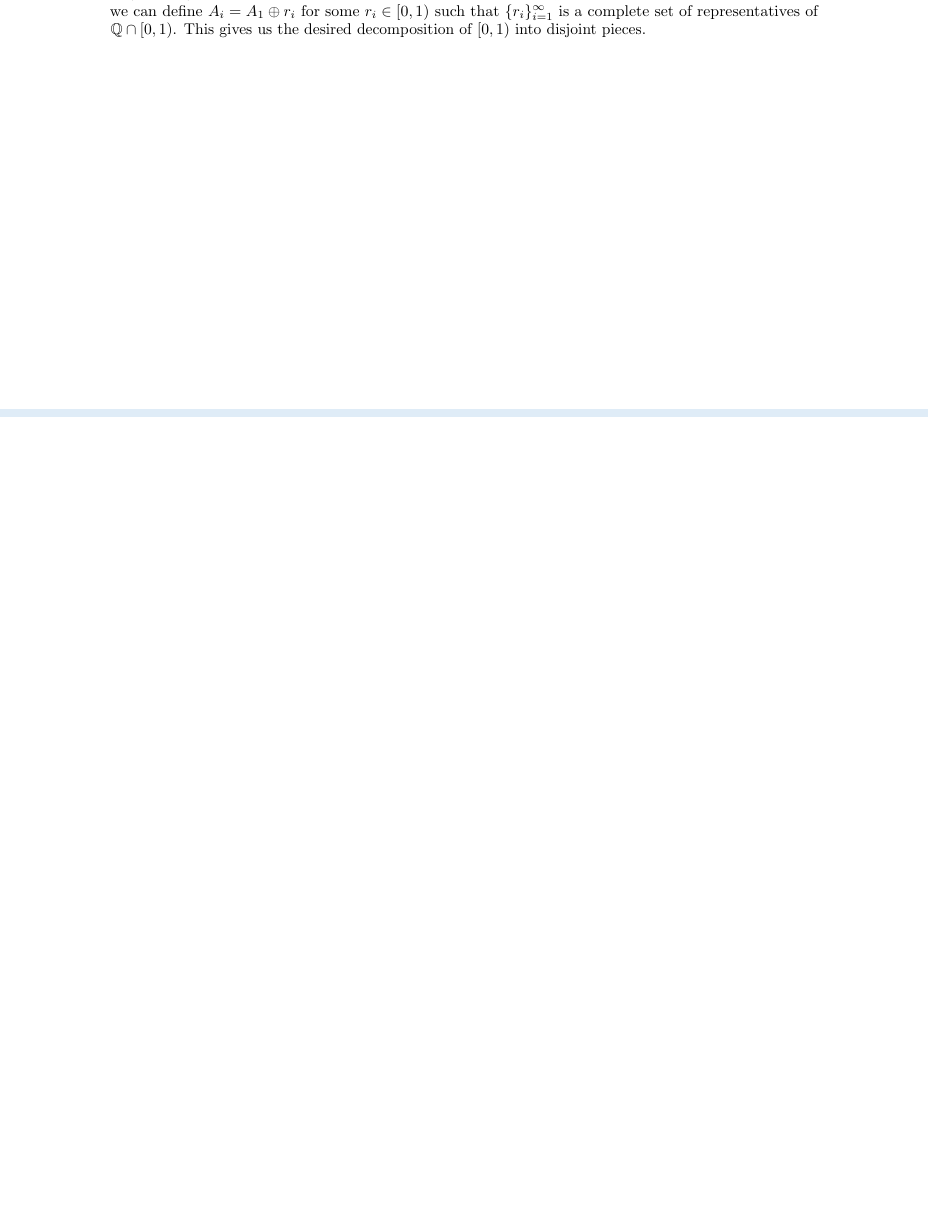
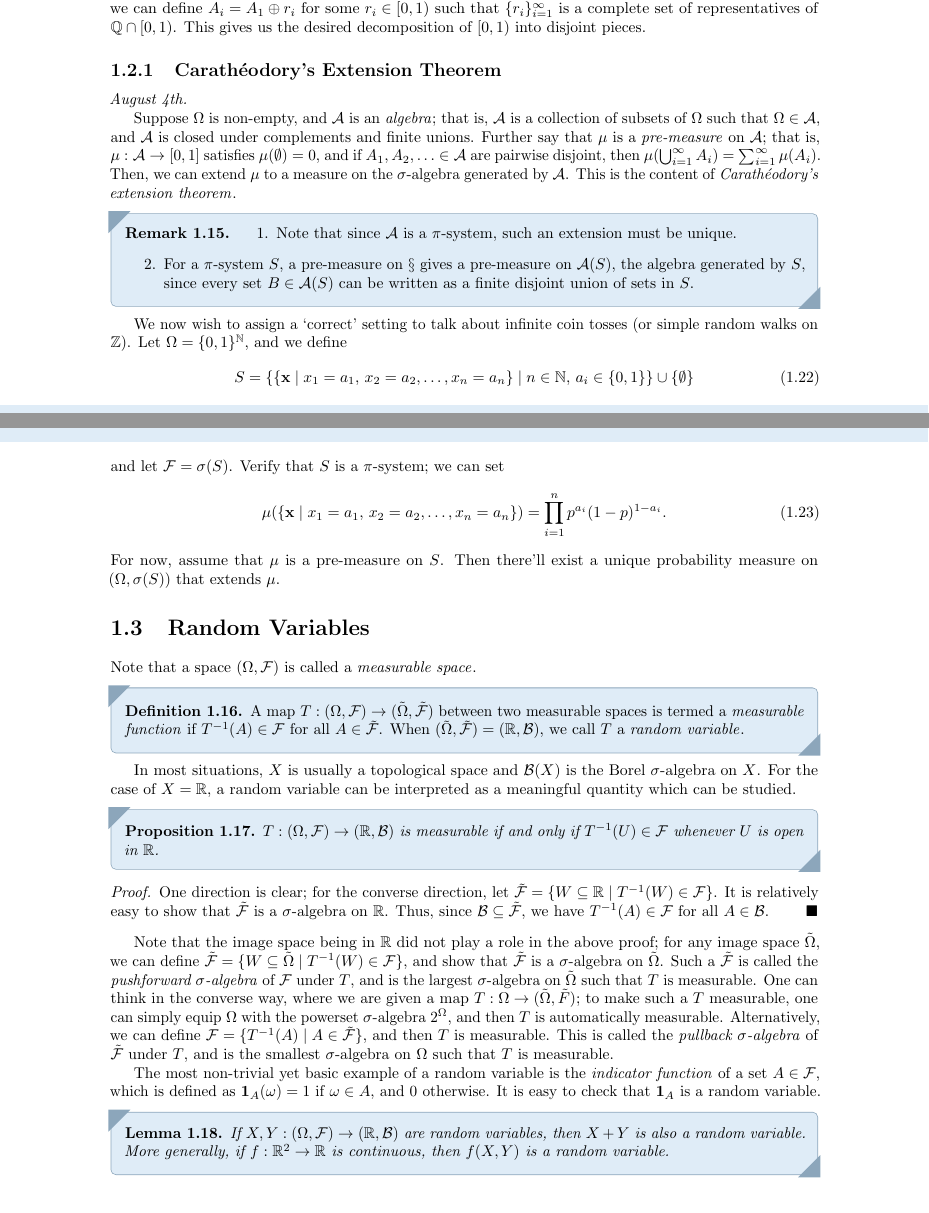
Before and after one commit to MaxMight01/ISI_Fifth_Semester, a LaTeX book (subjects/Probability_III/prob_III.tex, which reads subjects/Probability_III/chapters/ch01.tex): part of page 8 of 9 before the commit and two parts of pages 8 and 9 of 11 after it, the two joined at a grey line, cut so that both start at the same text, the shorter picture padded with empty space. The pictures show the PDF file subjects/Probability_III/prob_III.pdf that the author committed with the source.

Commit message:
PROB_III, Aug 4th

```diff
--- a/subjects/Probability_III/chapters/ch01.tex
+++ b/subjects/Probability_III/chapters/ch01.tex
@@ -236,3 +236,48 @@ We had defined $\omega(S)$, the $\sigma$-algebra generated by a collection of su
 Note that $\cF \subsetneq 2^{[0,1]}$; that is, there exist subsets of $[0,1]$ that are not in $\cF$. We shall assume that $\lambda_{\ast}(E) = \lambda_{\ast}(E+x)$ for all $E \subseteq [0,1]$ and $x \in \R$ such that $E+x \subseteq [0,1]$. This is a reasonable assumption, since we expect the Lebesgue measure to be translation invariant (one can prove this). Moreover, instead of looking at $[0,1]$ we shall look at $([0,1),\oplus)$, where $\oplus$ is addition modulo $1$. Now suppose we manage to break $[0,1)$ into countably many disjoint pieces $A_{1},A_{2},\ldots$ such that $\bigcup_{n=1}^{\infty}A_{n} = [0,1)$, and $A_{i} = A_{1} \oplus r_{i}$ for some $r_{i} \in [0,1)$. Then, we would have $\lambda_{\ast}(A_{i}) = \lambda_{\ast}(A_{1})$ for all $i$, and hence $\lambda_{\ast}([0,1)) = \sum_{n=1}^{\infty}\lambda_{\ast}(A_{n}) = \sum_{n=1}^{\infty}\lambda_{\ast}(A_{1})$. This is a contradiction, since $\lambda_{\ast}([0,1)) = 1$ and $\sum_{n=1}^{\infty}\lambda_{\ast}(A_{1})$ is either $0$ or $\infty$. Thus, we have shown that there exists a set $A \subseteq [0,1)$ such that $A \notin \cF$.
 
 To construct these $A_{i}$'s, simply look at the equivalence relation $\sim$ on $[0,1)$ defined by $x \sim y$ if and only if $x-y \in \Q$. Then, we can pick a representative from each equivalence class to form a set $A_{1}$. Then, we can define $A_{i} = A_{1} \oplus r_{i}$ for some $r_{i} \in [0,1)$ such that $\{r_{i}\}_{i=1}^{\infty}$ is a complete set of representatives of $\Q \cap [0,1)$. This gives us the desired decomposition of $[0,1)$ into disjoint pieces.
+
+\subsection{Carathéodory's Extension Theorem}
+\textit{August 4th.}
+
+Suppose $\Omega$ is non-empty, and $\cA$ is an \eax{algebra}; that is, $\cA$ is a collection of subsets of $\Omega$ such that $\Omega \in \cA$, and $\cA$ is closed under complements and finite unions. Further say that $\mu$ is a \eax{pre-measure} on $\cA$; that is, $\mu:\cA \to [0,1]$ satisfies $\mu(\emptyset) = 0$, and if $A_{1},A_{2},\ldots \in \cA$ are pairwise disjoint, then $\mu(\bigcup_{i=1}^{\infty}A_{i}) = \sum_{i=1}^{\infty}\mu(A_{i})$. Then, we can extend $\mu$ to a measure on the $\sigma$-algebra generated by $\cA$. This is the content of \eax{Carathéodory's extension theorem}.
+
+\begin{remark}
+    \begin{enumerate}
+        \item Note that since $\cA$ is a $\pi$-system, such an extension must be unique.
+        \item For a $\pi$-system $S$, a pre-measure on $\S$ gives a pre-measure on $\cA(S)$, the algebra generated by $S$, since every set $B \in \cA(S)$ can be written as a finite disjoint union of sets in $S$.
+    \end{enumerate}
+\end{remark}
+
+We now wish to assign a `correct' setting to talk about infinite coin tosses (or simple random walks on $\Z$). Let $\Omega = \{0,1\}^{\N}$, and we define
+\begin{align}
+    S = \{\{\bv{x} \mid x_{1} = a_{1},\, x_{2} = a_{2},\ldots,x_{n} = a_{n} \} \mid n \in \N, \, a_{i} \in \{0,1\}\} \cup \{\emptyset\}
+\end{align}
+and let $\cF = \sigma(S)$. Verify that $S$ is a $\pi$-system; we can set
+\begin{align}
+    \mu(\{\bv{x} \mid x_{1} = a_{1},\, x_{2} = a_{2},\ldots,x_{n} = a_{n} \}) = \prod_{i=1}^{n} p^{a_{i}}(1-p)^{1-a_{i}}.
+\end{align}
+For now, assume that $\mu$ is a pre-measure on $S$. Then there'll exist a unique probability measure on $(\Omega,\sigma(S))$ that extends $\mu$.
+
+\section{Random Variables}
+
+Note that a space $(\Omega,\cF)$ is called a \eax{measurable space}.
+\begin{definition}
+    A map $T:(\Omega,\cF) \to (\tilde{\Omega},\tilde{\cF})$ between two measurable spaces is termed a \eax{measurable function} if $T^{-1}(A) \in \cF$ for all $A \in \tilde{\cF}$. When $(\tilde{\Omega},\tilde{\cF}) = (\R,\cB)$, we call $T$ a \eax{random variable}.
+\end{definition}
+In most situations, $X$ is usually a topological space and $\cB(X)$ is the Borel $\sigma$-algebra on $X$. For the case of $X = \R$, a random variable can be interpreted as a meaningful quantity which can be studied.
+
+\begin{proposition}
+    $T:(\Omega,\cF) \to (\R,\cB)$ is measurable if and only if $T^{-1}(U) \in \cF$ whenever $U$ is open in $\R$.
+\end{proposition}
+\begin{proof}
+    One direction is clear; for the converse direction, let $\tilde{\cF} = \{W \subseteq \R \mid T^{-1}(W) \in \cF\}$. It is relatively easy to show that $\tilde{\cF}$ is a $\sigma$-algebra on $\R$. Thus, since $\cB \subseteq \tilde{\cF}$, we have $T^{-1}(A) \in \cF$ for all $A \in \cB$.
+\end{proof}
+
+Note that the image space being in $\R$ did not play a role in the above proof; for any image space $\tilde{\Omega}$, we can define $\tilde{\cF} = \{W \subseteq \tilde{\Omega} \mid T^{-1}(W) \in \cF\}$, and show that $\tilde{\cF}$ is a $\sigma$-algebra on $\tilde{\Omega}$. Such a $\tilde{\cF}$ is called the \eax{pushforward $\sigma$-algebra} of $\cF$ under $T$, and is the largest $\sigma$-algebra on $\tilde{\Omega}$ such that $T$ is measurable. One can think in the converse way, where we are given a map $T:\Omega \to (\tilde{\Omega},\tilde{F})$; to make such a $T$ measurable, one can simply equip $\Omega$ with the powerset $\sigma$-algebra $2^{\Omega}$, and then $T$ is automatically measurable. Alternatively, we can define $\cF = \{T^{-1}(A) \mid A \in \tilde{\cF}\}$, and then $T$ is measurable. This is called the \eax{pullback $\sigma$-algebra} of $\tilde{\cF}$ under $T$, and is the smallest $\sigma$-algebra on $\Omega$ such that $T$ is measurable.
+
+The most non-trivial yet basic example of a random variable is the \eax{indicator function} of a set $A \in \cF$, which is defined as $\1_{A}(\omega) = 1$ if $\omega \in A$, and $0$ otherwise. It is easy to check that $\1_{A}$ is a random variable.
+
+\begin{lemma}
+    If $X,Y:(\Omega,\cF) \to (\R,\cB)$ are random variables, then $X+Y$ is also a random variable. More generally, if $f:\R^{2} \to \R$ is continuous, then $f(X,Y)$ is a random variable.
+\end{lemma}
```
Also changed, not shown: subjects/Probability_III/prob_III.pdf.
